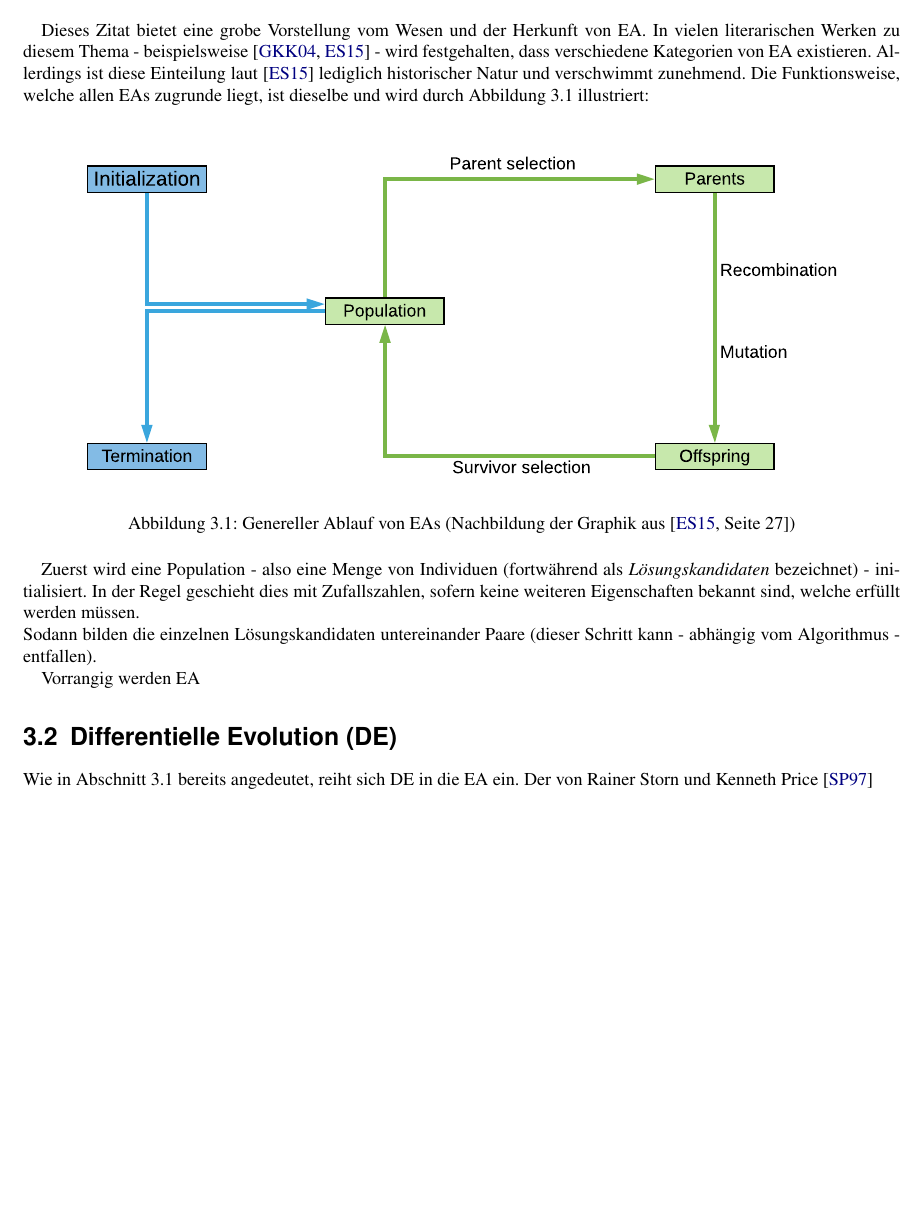
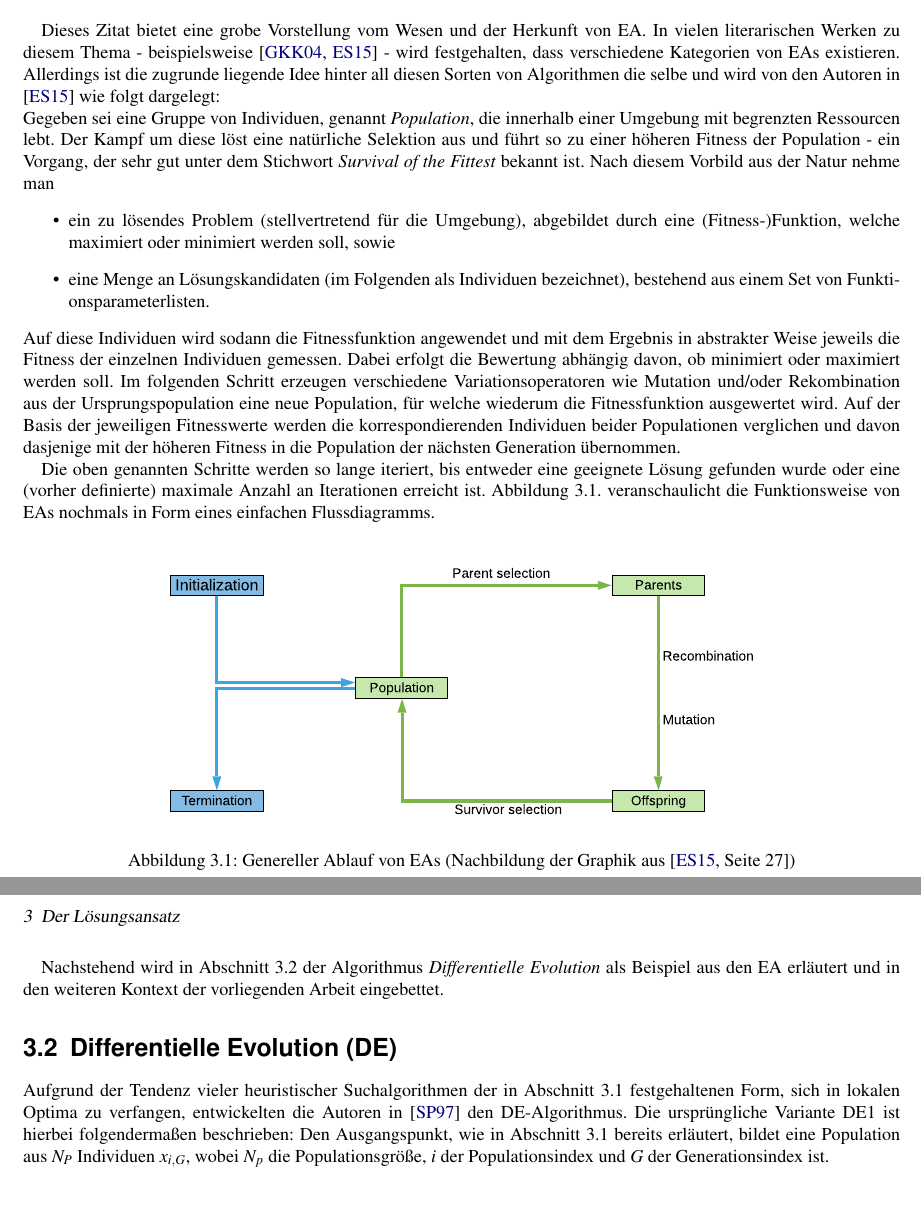
Before and after one commit to R0m4nB1tm4st3r/Bachelor-Arbeit-Thesis, a LaTeX thesis (Thesis.tex, which reads Kapitel_3.tex): part of page 13 of 21 before the commit and two parts of pages 13 and 14 of 21 after it, the two joined at a grey line, cut so that both start at the same text, the shorter picture padded with empty space. Compiled offline with pdfLaTeX.

Commit message:
write more about EA and DE

```diff
--- a/Kapitel_3.tex
+++ b/Kapitel_3.tex
@@ -14,26 +14,30 @@
 			\textit{Lebewesen sind vollendete Problemlöser. In der Vielzahl der Aufgaben, die sie bewältigen, übertreffen sie die besten Computerprogramme bei weitem - zur besonderen Frustration der Programmierer, die Monate oder gar Jahre harter geistiger Arbeit für einen Algorithmus aufwenden, während Organismen ihre Fähigkeiten durch den scheinbar ziellosen Mechanismus der Evolution erwerben.}
 		\end{quote}
 
-	Dieses Zitat bietet eine grobe Vorstellung vom Wesen und der Herkunft von \gls{ea}. In vielen literarischen Werken zu diesem Thema - beispielsweise \cite{ger-kla-kru-intro, eib-smi-ea} - wird festgehalten, dass verschiedene Kategorien von \gls{ea} existieren. Allerdings ist diese Einteilung laut \cite{eib-smi-ea} lediglich historischer Natur und verschwimmt zunehmend. Die Funktionsweise, welche allen \gls{ea}s zugrunde liegt, ist dieselbe und wird durch Abbildung \ref{fig:ea-flowchart} illustriert:
+		Dieses Zitat bietet eine grobe Vorstellung vom Wesen und der Herkunft von \gls{ea}. In vielen literarischen Werken zu diesem Thema - beispielsweise \cite{ger-kla-kru-intro, eib-smi-ea} - wird festgehalten, dass verschiedene Kategorien von \gls{ea}s existieren. Allerdings ist die zugrunde liegende Idee hinter all diesen Sorten von Algorithmen die selbe und wird von den Autoren in \cite{eib-smi-ea} wie folgt dargelegt:\\
+		Gegeben sei eine Gruppe von Individuen, genannt \textit{Population}, die innerhalb einer Umgebung mit begrenzten Ressourcen lebt. Der Kampf um diese löst eine natürliche Selektion aus und führt so zu einer höheren Fitness der Population - ein Vorgang, der sehr gut unter dem Stichwort \textit{Survival of the Fittest} bekannt ist. Nach diesem Vorbild aus der Natur nehme man
+		\begin{itemize}
+			\item ein zu lösendes Problem (stellvertretend für die Umgebung), abgebildet durch eine (Fitness-)Funktion, welche maximiert oder minimiert werden soll, sowie
+			\item eine Menge an Lösungskandidaten (im Folgenden als Individuen bezeichnet), bestehend aus einem Set von Funktionsparameterlisten.
+		\end{itemize}
+		Auf diese Individuen wird sodann die Fitnessfunktion angewendet und mit dem Ergebnis in abstrakter Weise jeweils die Fitness der einzelnen Individuen gemessen. Dabei erfolgt die Bewertung abhängig davon, ob minimiert oder maximiert werden soll. Im folgenden Schritt erzeugen verschiedene Variationsoperatoren wie Mutation und/oder Rekombination aus der Ursprungspopulation eine neue Population, für welche wiederum die Fitnessfunktion ausgewertet wird. Auf der Basis der jeweiligen Fitnesswerte werden die korrespondierenden Individuen beider Populationen verglichen und davon dasjenige mit der höheren Fitness in die Population der nächsten Generation übernommen.
+
+		Die oben genannten Schritte werden so lange iteriert, bis entweder eine geeignete Lösung gefunden wurde oder eine (vorher definierte) maximale Anzahl an Iterationen erreicht ist. Abbildung \ref{fig:ea-flowchart}. veranschaulicht die Funktionsweise von \gls{ea}s nochmals in Form eines einfachen Flussdiagramms.
 
 		\begin{figure}[h]
 			\centering
-		\includegraphics[width=0.9\linewidth]{ea_flowchart}
+			\includegraphics[width=0.7\linewidth]{ea_flowchart}
 			\caption[Genereller Ablauf von \gls{ea}s]{Genereller Ablauf von \gls{ea}s (Nachbildung der Graphik aus \cite[Seite 27]{eib-smi-ea})}
 			\label{fig:ea-flowchart}
 		\end{figure}
 
-	Zuerst wird eine Population - also eine Menge von Individuen (fortwährend als \textit{Lösungskandidaten} bezeichnet) - i\-ni\-ti\-a\-li\-siert. In der Regel geschieht dies mit Zufallszahlen, sofern keine weiteren Eigenschaften bekannt sind, welche erfüllt werden müssen.\\
-	Sodann bilden die einzelnen Lösungskandidaten untereinander Paare (dieser Schritt kann - abhängig vom Algorithmus - entfallen).
-
-	%Das einzige Unterscheidungsmerkmal der Klassen von \gls{ea}s besteht in der Repräsentation der einzelnen Mitglieder in der Population.
-	%\footnote{mögliche Darstellungsformen sind - wie in \cite{eib-smi-ea} beschrieben - Strings (\textbf{Genetische Algorithmen}), Vektoren von (reellen) Zahlen (\textbf{Evolutionsstrategien}) und Baumstrukturen (\textbf{Genetische Programmierung}) sowie endliche Automaten (\textbf{Evolutionäre Programmierung})}
-
-	Vorrangig werden \gls{ea}
+		Nachstehend wird in Abschnitt \ref{sec:de} der Algorithmus \textit{Differentielle Evolution} als Beispiel aus den \gls{ea} erläutert und in den weiteren Kontext der vorliegenden Arbeit eingebettet.
 
 		\glsreset{de}
 
 	\section{\gls{de}}
 	\label{sec:de}
 
-		Wie in Abschnitt \ref{sec:evol} bereits angedeutet, reiht sich \gls{de} in die \gls{ea} ein. Der von Rainer Storn und Kenneth Price \cite{storn-price-de}
+		Aufgrund der Tendenz vieler heuristischer Suchalgorithmen der in Abschnitt \ref{sec:evol} festgehaltenen Form, sich in lokalen Optima zu verfangen, entwickelten die Autoren in \cite{storn-price-de} den \gls{de}-Algorithmus.
+		Die ursprüngliche Variante \gls{de}1 ist hierbei folgendermaßen beschrieben:
+		Den Ausgangspunkt, wie in Abschnitt \ref{sec:evol} bereits erläutert, bildet eine Population aus $N_{P}$ Individuen $x_{i, G}$, wobei $N_{p}$ die Populationsgröße, $i$ der Populationsindex und $G$ der Generationsindex ist.
```
Also changed, not shown: literatur.bib (+10 -7 lines), Kapitel_3.tex (2 more changed lines). Lines whose indentation alone changed are shown as unchanged.
